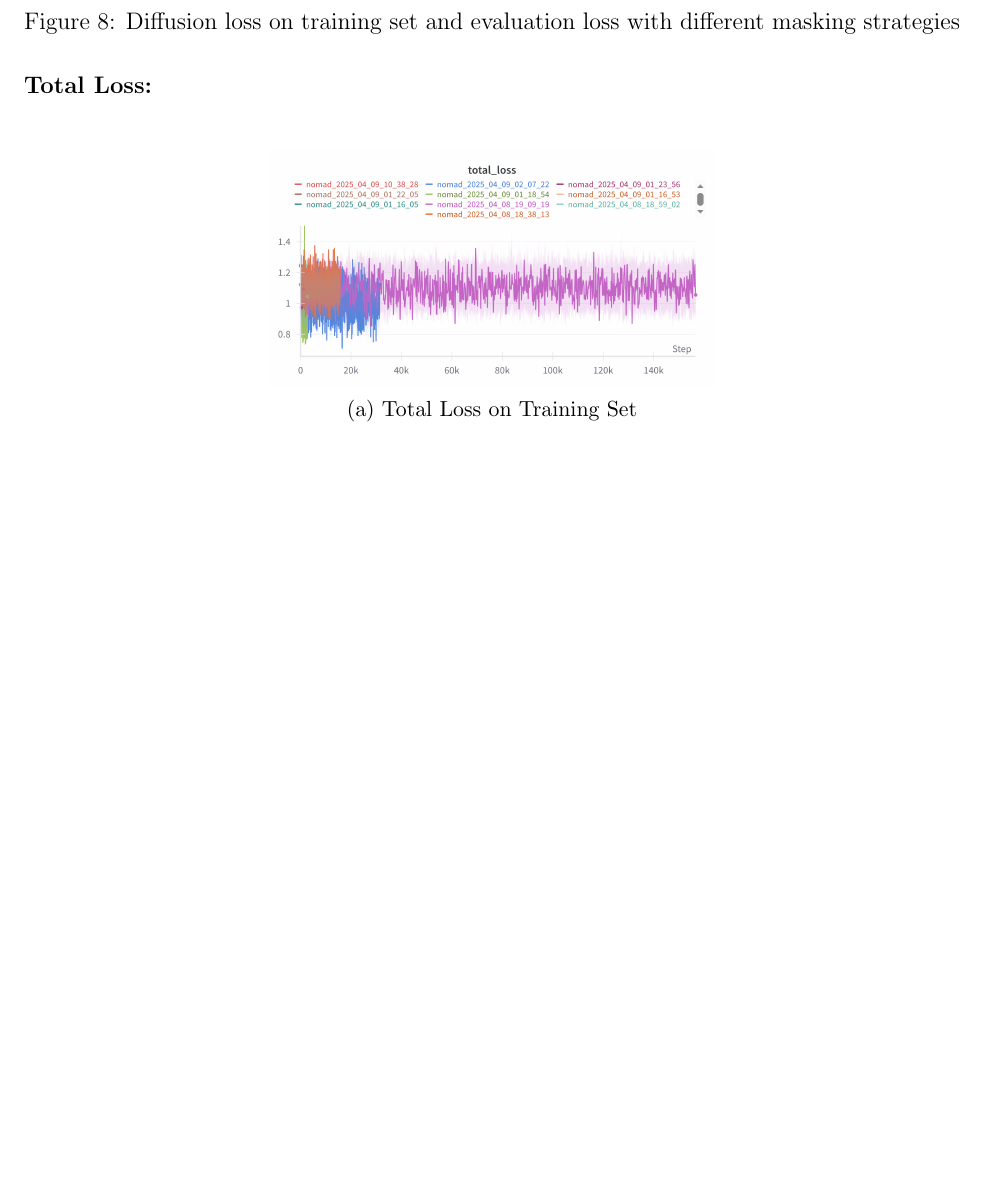
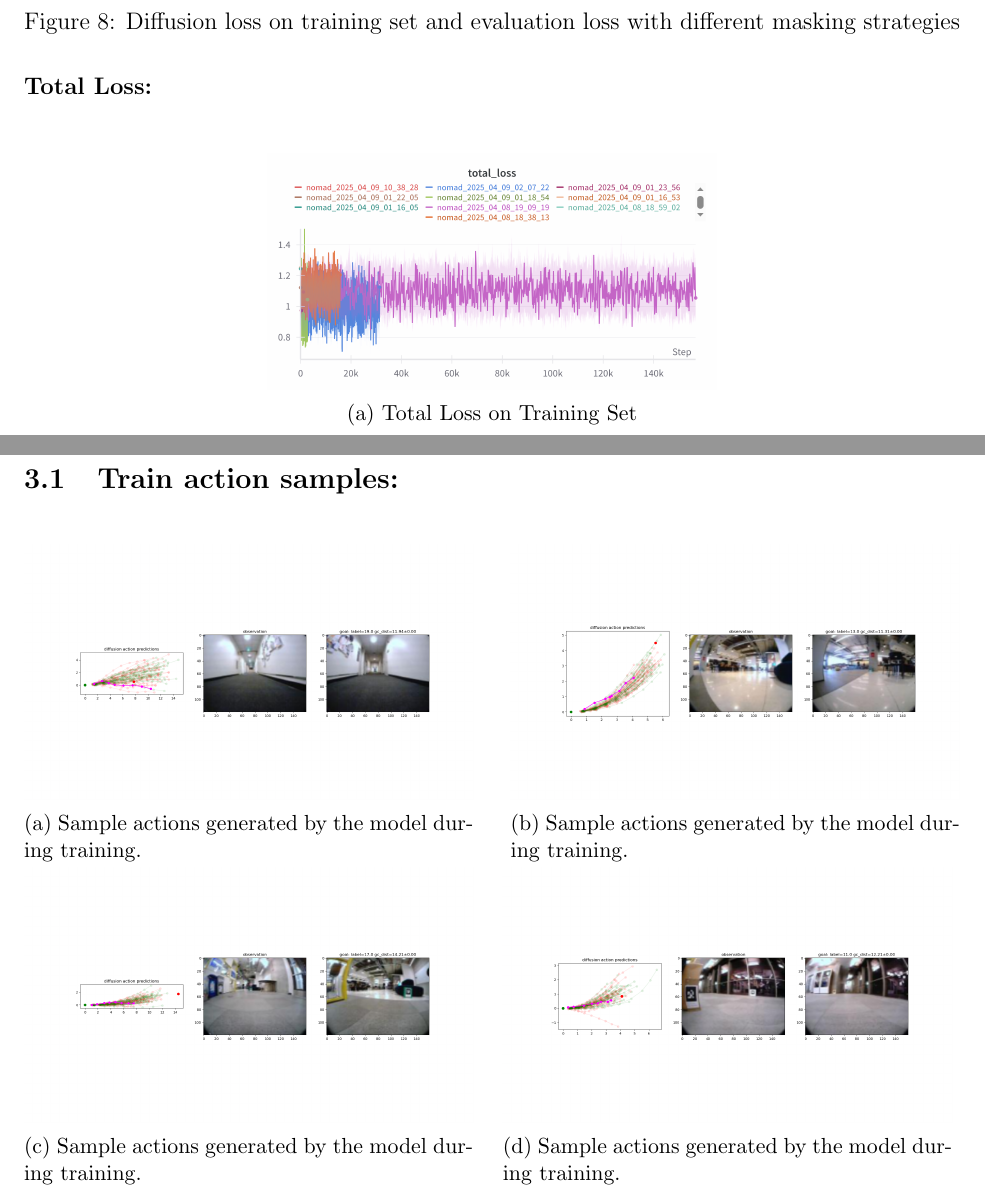
Before and after one commit to Aureola21/Report_Nomad, a LaTeX paper (report.tex): part of page 9 of 17 before the commit and two parts of pages 9 and 10 of 19 after it, the two joined at a grey line, cut so that both start at the same text, the shorter picture padded with empty space. Compiled offline with pdfLaTeX.

Commit message:
Added the Results

```diff
--- a/report.tex
+++ b/report.tex
@@ -310,4 +310,37 @@ We see that the loss has plateaued after the first epoch, both in test and train
         \label{fig:total_loss}
     \end{subfigure}
     \end{figure}
+\
 
+\subsection{Train action samples:}
+\begin{figure}[H]
+    \centering
+    \begin{subfigure}[b]{0.48\textwidth}
+        \centering
+        \includegraphics[width=\textwidth]{images/train_action_samples_1.png}
+        \caption{Sample actions generated by the model during training.}
+        \label{fig:train_action_samples_1}
+    \end{subfigure}
+    \hfill
+    \begin{subfigure}[b]{0.48\textwidth}
+        \centering
+        \includegraphics[width=\textwidth]{images/train_action_samples_2.png}
+        \caption{Sample actions generated by the model during training.}
+        \label{fig:train_action_samples_2}
+    \end{subfigure}
+    \hfill
+    \begin{subfigure}[b]{0.48\textwidth}
+        \centering
+        \includegraphics[width=\textwidth]{images/train_action_samples_3.png}
+        \caption{Sample actions generated by the model during training.}
+        \label{fig:train_action_samples_3}
+    \end{subfigure}
+    \hfill
+    \begin{subfigure}[b]{0.48\textwidth}
+        \centering
+        \includegraphics[width=\textwidth]{images/train_action_samples_4.png}
+        \caption{Sample actions generated by the model during training.}
+        \label{fig:train_action_samples_4}
+    \end{subfigure}
+    \hfill
+    \end{figure}
```
Also changed, not shown: ._wordcount_selection.tex (+1 -1 lines), images/sacson_test_action_samples_1.png (added), images/sacson_test_action_samples_2.png (added), images/sacson_test_action_samples_3.png (added), images/train_action_samples_1.png (added), images/train_action_samples_2.png (added), images/train_action_samples_3.png (added), images/train_action_samples_4.png (added), report.tex (25 more changed lines), 7 other files.
